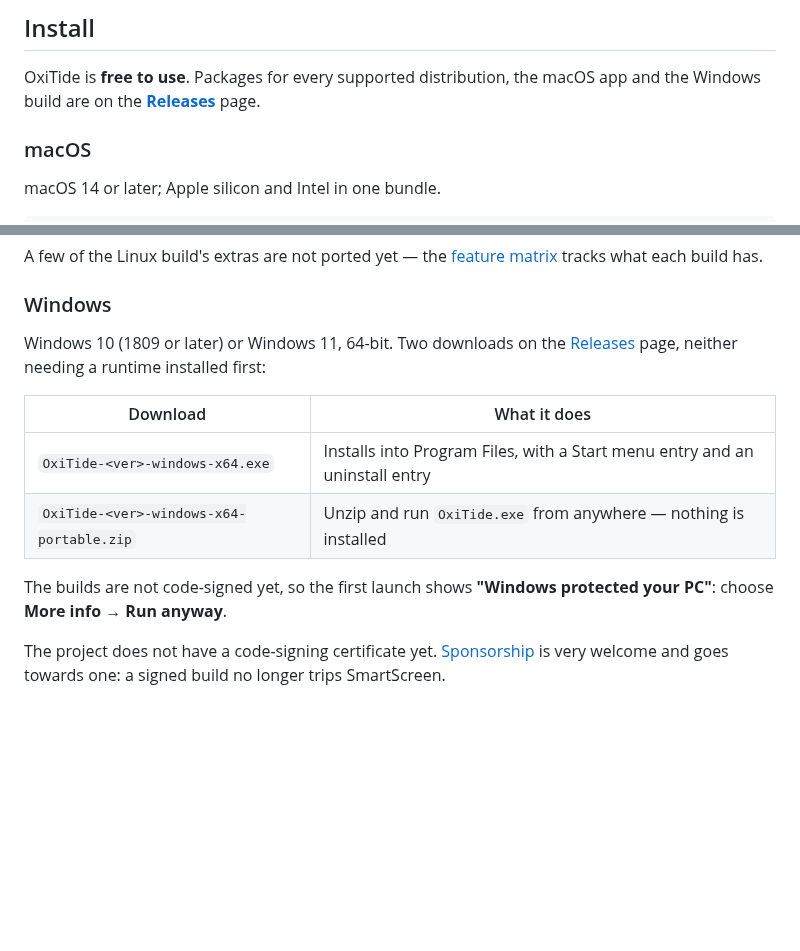
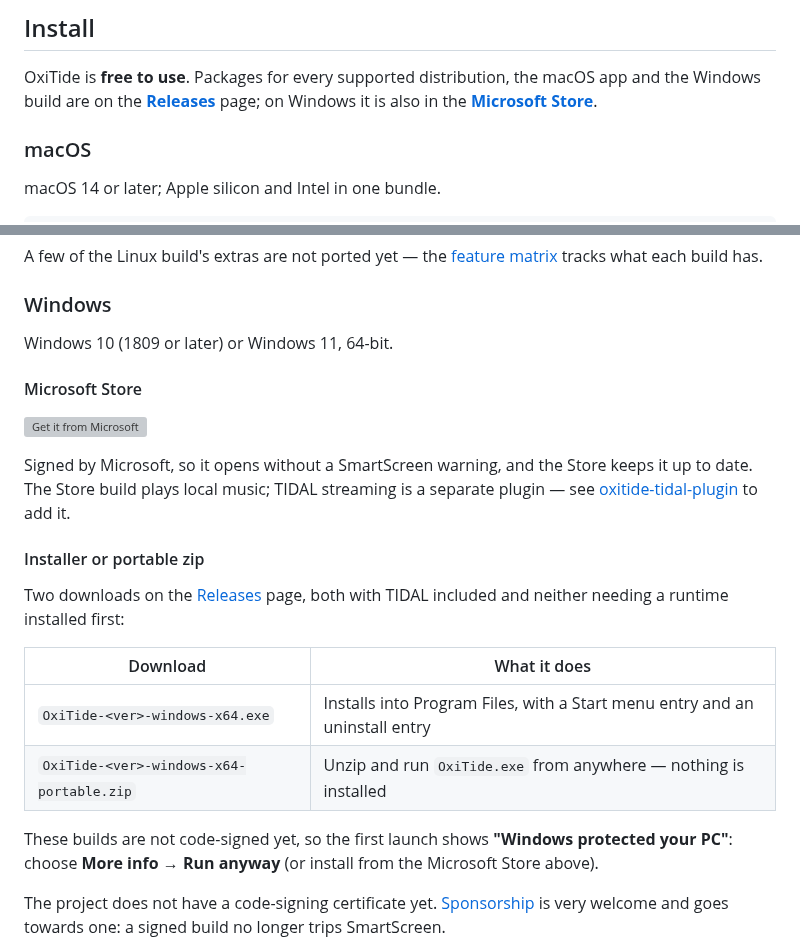
Before and after one commit to yelanxin/OxiTide, a Markdown page: README.md, 2 parts joined by grey strips. Rendered like a GitHub page; blank space fills up the shorter version; grey boxes are pictures that could not be loaded.

Commit message:
README: Microsoft Store badge for Windows

```diff
--- a/README.md
+++ b/README.md
@@ -81,7 +81,9 @@ title bar matches the rest of KDE or GNOME.
 
 OxiTide is **free to use**. Packages for every supported distribution, the
 macOS app and the Windows build are on the
-[**Releases**](https://github.com/yelanxin/OxiTide/releases) page.
+[**Releases**](https://github.com/yelanxin/OxiTide/releases) page; on
+Windows it is also in the
+[**Microsoft Store**](https://apps.microsoft.com/detail/9NDB0J7K3TCB?referrer=appbadge&mode=direct).
 
 ### macOS
 
@@ -115,17 +117,32 @@ A few of the Linux build's extras are not ported yet — the
 
 ### Windows
 
-Windows 10 (1809 or later) or Windows 11, 64-bit. Two downloads on the
-[Releases](https://github.com/yelanxin/OxiTide/releases) page, neither
-needing a runtime installed first:
+Windows 10 (1809 or later) or Windows 11, 64-bit.
+
+#### Microsoft Store
+
+<a href="https://apps.microsoft.com/detail/9NDB0J7K3TCB?referrer=appbadge&mode=direct"><img src="https://get.microsoft.com/images/en-us%20dark.svg" width="200" alt="Get it from Microsoft"/></a>
+
+Signed by Microsoft, so it opens without a SmartScreen warning, and the Store
+keeps it up to date. The Store build plays local music; TIDAL streaming is a
+separate plugin — see
+[oxitide-tidal-plugin](https://github.com/yelanxin/oxitide-tidal-plugin) to
+add it.
+
+#### Installer or portable zip
+
+Two downloads on the
+[Releases](https://github.com/yelanxin/OxiTide/releases) page, both with
+TIDAL included and neither needing a runtime installed first:
 
 | Download | What it does |
 |---|---|
 | `OxiTide-<ver>-windows-x64.exe` | Installs into Program Files, with a Start menu entry and an uninstall entry |
 | `OxiTide-<ver>-windows-x64-portable.zip` | Unzip and run `OxiTide.exe` from anywhere — nothing is installed |
 
-The builds are not code-signed yet, so the first launch shows **"Windows
-protected your PC"**: choose **More info → Run anyway**.
+These builds are not code-signed yet, so the first launch shows **"Windows
+protected your PC"**: choose **More info → Run anyway** (or install from the
+Microsoft Store above).
 
 The project does not have a code-signing certificate yet.
 [Sponsorship](https://github.com/sponsors/yelanxin) is very welcome and goes
```
